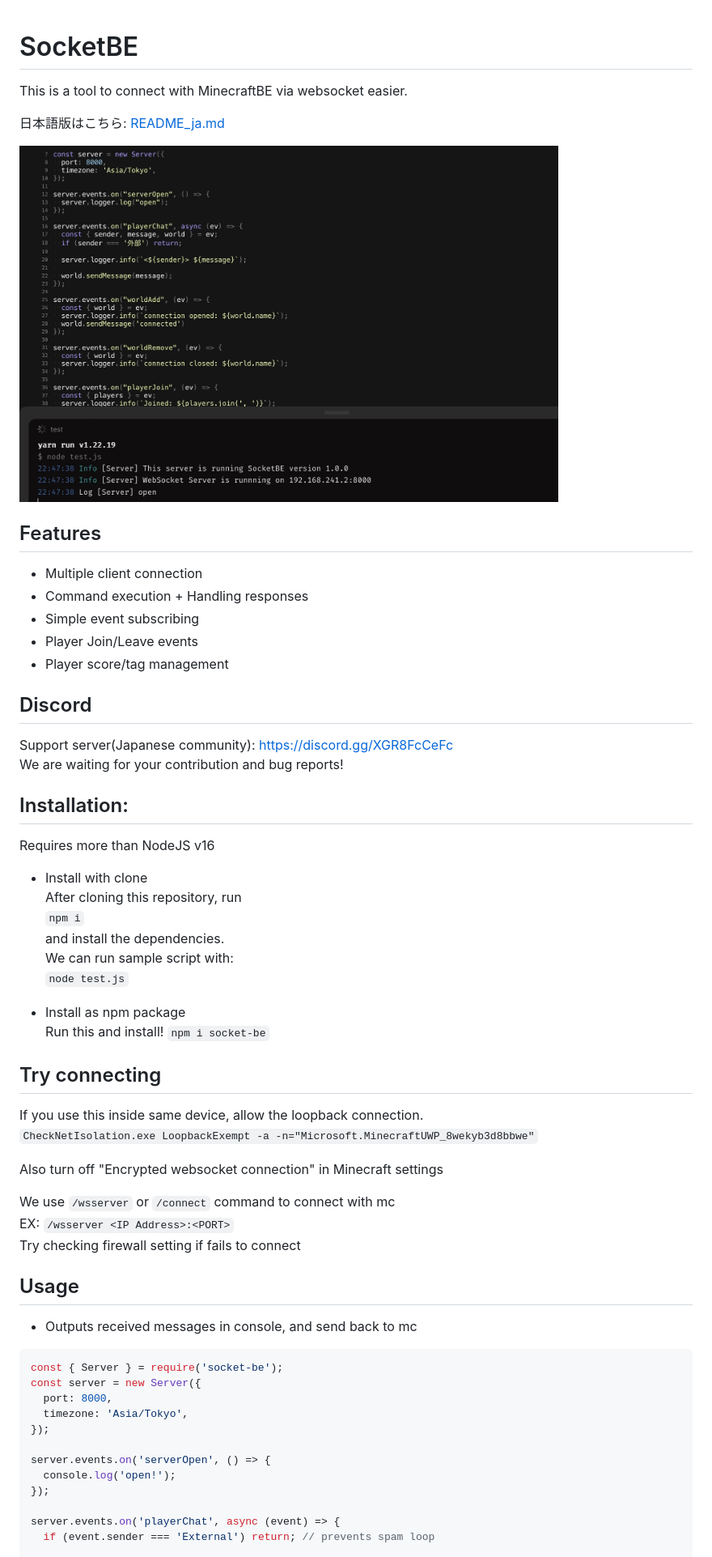
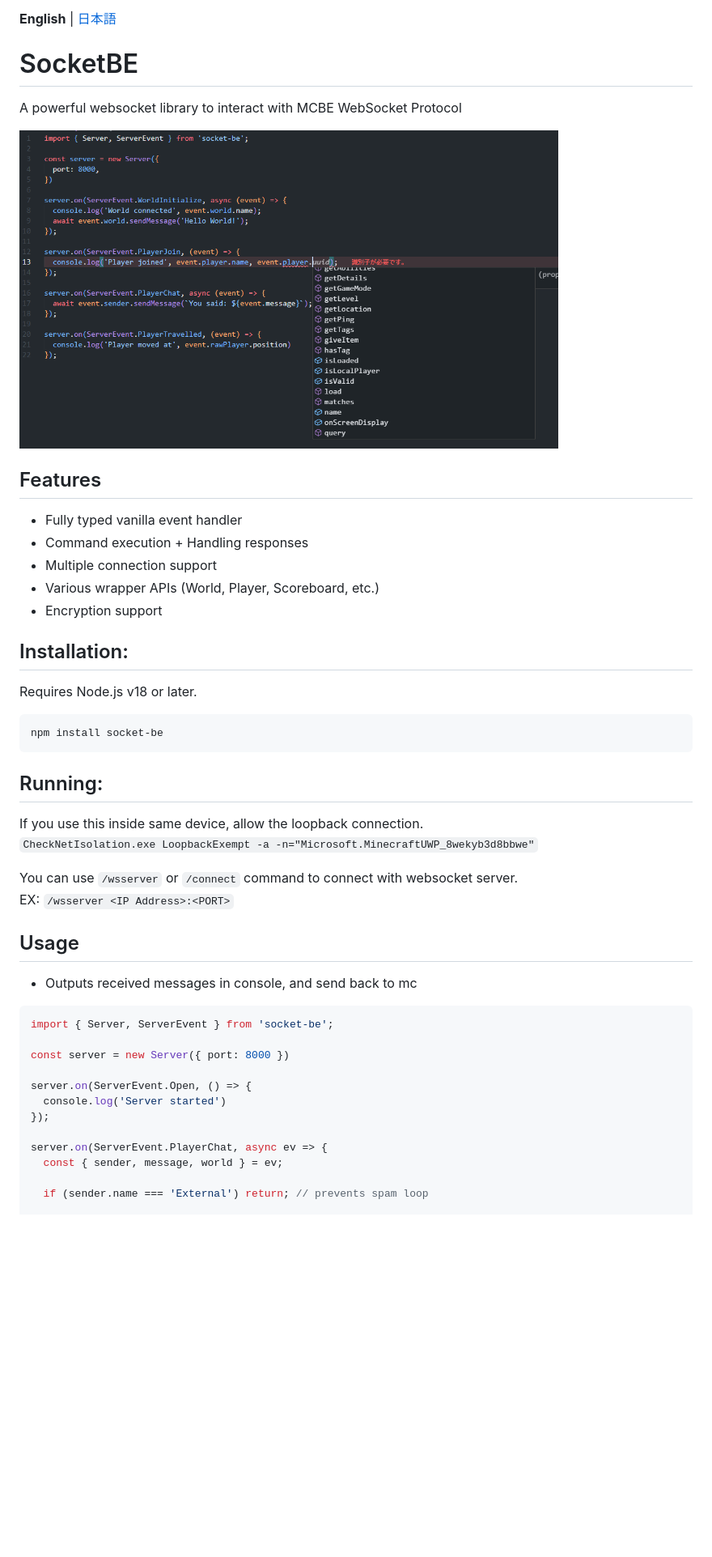
Before and after one commit to tutinoko2048/SocketBE, a Markdown page: README.md, the part around one of its changes. Shown at 81% size. GitHub-like rendering; pictures changed too: docs/image.jpeg (deleted), docs/image.png (added); blank space fills up the shorter version.

````diff
--- a/README.md
+++ b/README.md
@@ -1,58 +1,44 @@
+**English** | [日本語](./README_ja.md)
+
 # SocketBE
-This is a tool to connect with MinecraftBE via websocket easier.
+A powerful websocket library to interact with MCBE WebSocket Protocol
 
-日本語版はこちら: [README_ja.md](./README_ja.md)
 
-<img src="https://raw.githubusercontent.com/tutinoko2048/SocketBE/main/docs/image.jpeg" alt="image" width="80%"/>
+<img src="./docs/image.png" alt="image" width="80%"/>
 
 ## Features
-- Multiple client connection
+- Fully typed vanilla event handler
 - Command execution + Handling responses
-- Simple event subscribing
-- Player Join/Leave events
-- Player score/tag management
-
-## Discord
-Support server(Japanese community): https://discord.gg/XGR8FcCeFc
-We are waiting for your contribution and bug reports!
+- Multiple connection support
+- Various wrapper APIs (World, Player, Scoreboard, etc.)
+- Encryption support
 
 ## Installation:
-Requires more than NodeJS v16
+Requires Node.js v18 or later.
+```bash
+npm install socket-be
+```
 
-- Install with clone
-After cloning this repository, run
-`npm i`
-and install the dependencies.
-We can run sample script with:
-`node test.js`
-
-- Install as npm package
-Run this and install!
-`npm i socket-be`
-
-## Try connecting
+## Running:
 If you use this inside same device, allow the loopback connection.
 `CheckNetIsolation.exe LoopbackExempt -a -n="Microsoft.MinecraftUWP_8wekyb3d8bbwe"`
 
-Also turn off "Encrypted websocket connection" in Minecraft settings
-
-We use `/wsserver` or `/connect` command to connect with mc
+You can use `/wsserver` or `/connect` command to connect with websocket server.
 EX: `/wsserver <IP Address>:<PORT>`
-Try checking firewall setting if fails to connect
 
 ## Usage
 - Outputs received messages in console, and send back to mc
 ```js
-const { Server } = require('socket-be');
-const server = new Server({
-  port: 8000,
-  timezone: 'Asia/Tokyo',
+import { Server, ServerEvent } from 'socket-be';
+
+const server = new Server({ port: 8000 })
+
+server.on(ServerEvent.Open, () => {
+  console.log('Server started')
 });
 
-server.events.on('serverOpen', () => {
-  console.log('open!');
-});
+server.on(ServerEvent.PlayerChat, async ev => {
+  const { sender, message, world } = ev;
 
-server.events.on('playerChat', async (event) => {
-  if (event.sender === 'External') return; // prevents spam loop
+  if (sender.name === 'External') return; // prevents spam loop
 
````
Also changed, not shown: other parts of README.md (+4 -7 lines), README_ja.md (+26 -41 lines).
